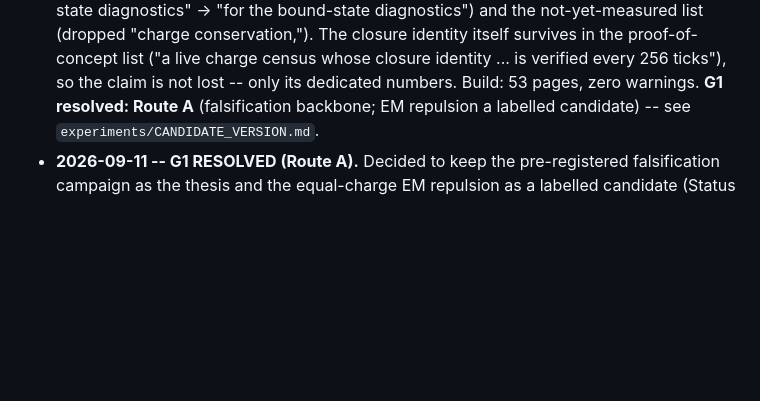
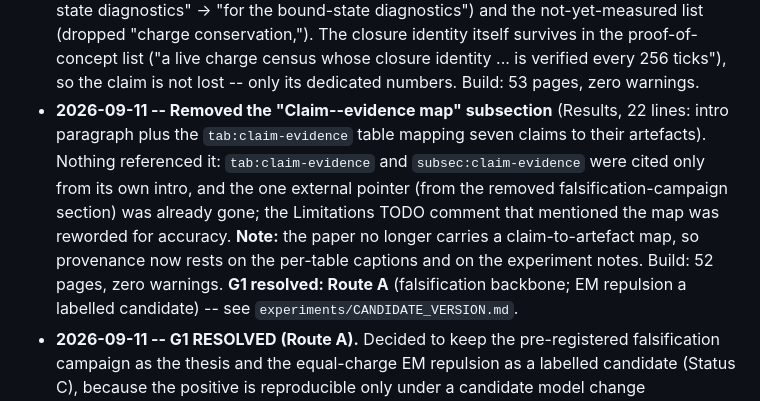
Before and after one commit to automaton3d/alpha, a Markdown page: experiments/WORK_PLAN.md, the part around the change. GitHub-like rendering; blank space fills up the shorter version.

Commit message:
Log the removal of the Claim-evidence map subsection

```diff
--- a/experiments/WORK_PLAN.md
+++ b/experiments/WORK_PLAN.md
@@ -455,6 +455,14 @@ its time-box.
   itself survives in the proof-of-concept list ("a live charge census whose closure
   identity ... is verified every 256 ticks"), so the claim is not lost -- only its
   dedicated numbers.  Build: 53 pages, zero warnings.
+- **2026-09-11 -- Removed the "Claim--evidence map" subsection** (Results, 22 lines:
+  intro paragraph plus the `tab:claim-evidence` table mapping seven claims to their
+  artefacts).  Nothing referenced it: `tab:claim-evidence` and `subsec:claim-evidence`
+  were cited only from its own intro, and the one external pointer (from the removed
+  falsification-campaign section) was already gone; the Limitations TODO comment that
+  mentioned the map was reworded for accuracy.  **Note:** the paper no longer carries
+  a claim-to-artefact map, so provenance now rests on the per-table captions and on
+  the experiment notes.  Build: 52 pages, zero warnings.
   **G1 resolved: Route A** (falsification backbone; EM repulsion a labelled
   candidate) -- see `experiments/CANDIDATE_VERSION.md`.
 - **2026-09-11 -- G1 RESOLVED (Route A).**  Decided to keep the pre-registered
```
